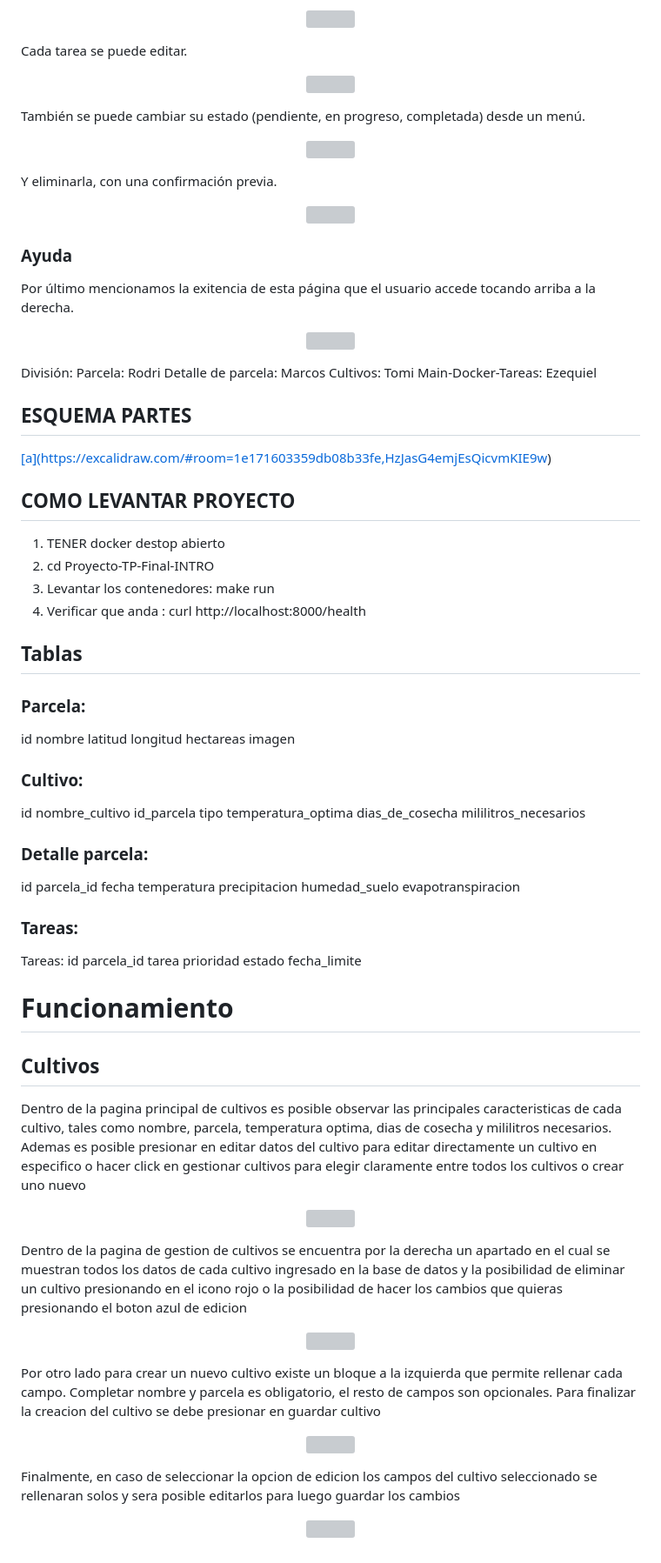
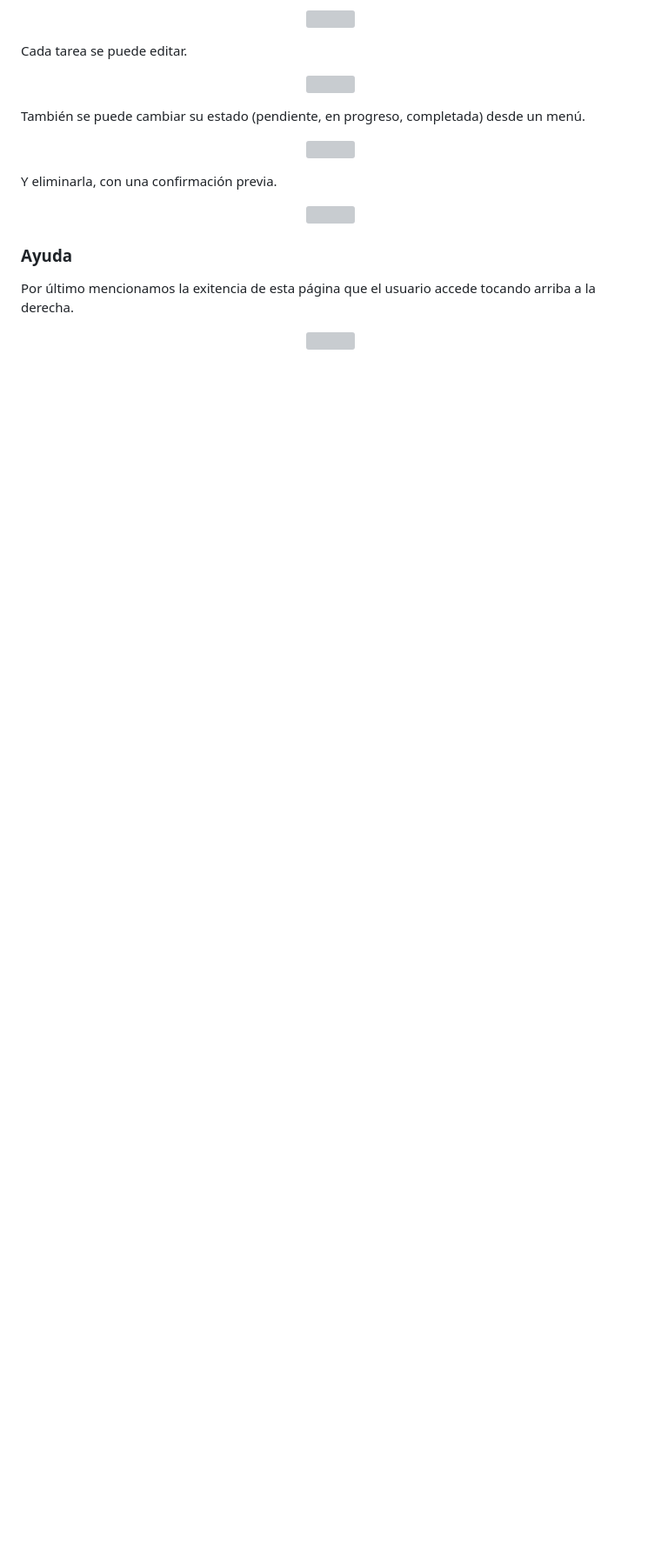
Before and after one commit to danielbulacio/Proyecto-TP-Final-INTRO, a Markdown page: README.md, the part around one of its changes. Shown at 87% size. Drawn GitHub-style; blank space fills up the shorter version; grey boxes are pictures that could not be loaded.

Commit message:
Arreglando readme

```diff
--- a/README.md
+++ b/README.md
@@ -121,84 +150,3 @@ Por último mencionamos la exitencia de esta página que el usuario accede tocan
 <p align="center">
   <img src="./backend/app/uploads/ayuda.png" width="1000">
 </p>
-
-División: Parcela: Rodri
-Detalle de parcela: Marcos
-Cultivos: Tomi
-Main-Docker-Tareas: Ezequiel
-
-## ESQUEMA PARTES
-[\[a\](https://excalidraw.com/#room=1e171603359db08b33fe,HzJasG4emjEsQicvmKIE9w)](https://excalidraw.com/#room=1e171603359db08b33fe,HzJasG4emjEsQicvmKIE9w)
-
-## COMO LEVANTAR PROYECTO
-1. TENER docker destop abierto
-2. cd Proyecto-TP-Final-INTRO
-3. Levantar los contenedores: make run
-4. Verificar que anda : curl http://localhost:8000/health
-
-## Tablas
-
-### Parcela:
-id
-nombre
-latitud
-longitud
-hectareas
-imagen
-
-### Cultivo:
-id
-nombre_cultivo
-id_parcela
-tipo
-temperatura_optima
-dias_de_cosecha
-mililitros_necesarios
-
-### Detalle parcela:
-id
-parcela_id
-fecha
-temperatura
-precipitacion
-humedad_suelo
-evapotranspiracion
-
-### Tareas:
-Tareas:
-id
-parcela_id
-tarea
-prioridad
-estado
-fecha_limite
-
-# Funcionamiento
-
-## Cultivos
-
-Dentro de la pagina principal de cultivos es posible observar las principales caracteristicas de cada cultivo, tales como nombre, parcela, temperatura optima, dias de cosecha y mililitros necesarios.
-Ademas es posible presionar en editar datos del cultivo para editar directamente un cultivo en especifico o hacer click en gestionar cultivos para elegir claramente entre todos los cultivos o crear uno nuevo
-
-<p align="center">
-  <img src="./backend/app/uploads/principal_cultivos.png" width="600">
-</p>
-
-Dentro de la pagina de gestion de cultivos se encuentra por la derecha un apartado en el cual se muestran todos los datos de cada cultivo ingresado en la base de datos y la posibilidad de eliminar un cultivo presionando en el icono rojo o la posibilidad de hacer los cambios que quieras presionando el boton azul de edicion
-
-<p align="center">
-  <img src="./backend/app/uploads/acciones_cultivos.png" width="600">
-</p>
-
-Por otro lado para crear un nuevo cultivo existe un bloque a la izquierda que permite rellenar cada campo. Completar nombre y parcela es obligatorio, el resto de campos son opcionales.
-Para finalizar la creacion del cultivo se debe presionar en guardar cultivo
-
-<p align="center">
-  <img src="./backend/app/uploads/registrar_cultivos.png" width="400">
-</p>
-
-Finalmente, en caso de seleccionar la opcion de edicion los campos del cultivo seleccionado se rellenaran solos y sera posible editarlos para luego guardar los cambios
-
-<p align="center">
-  <img src="./backend/app/uploads/editar_cultivos.png" width="400">
-</p>
```
Also changed, not shown: other parts of README.md (+30 -1 lines).
